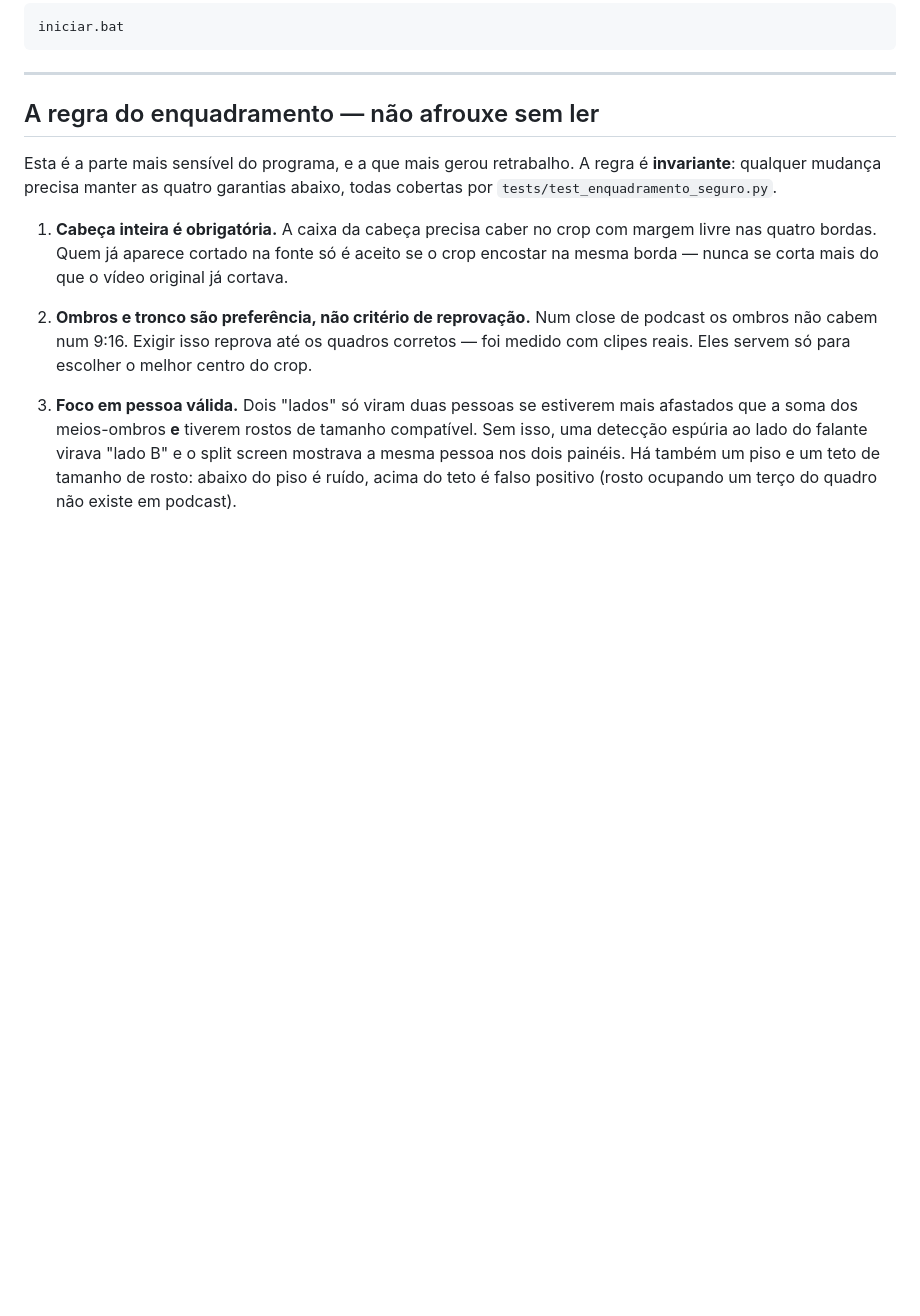
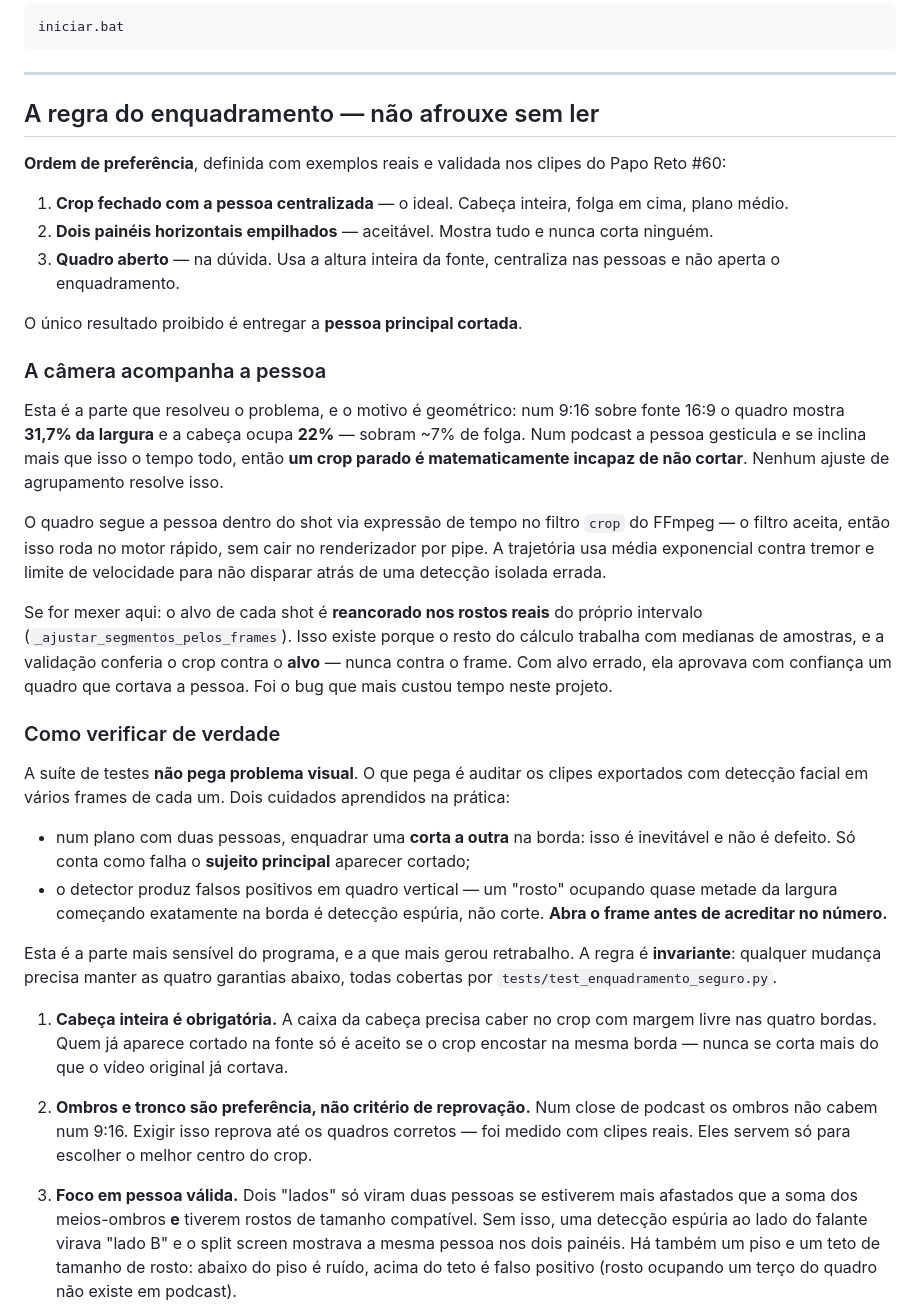
Before and after one commit to theobarros22/viral-cutter-classic, a Markdown page: PARA-DESENVOLVEDORES.md, the part around the change. Drawn GitHub-style; blank space fills up the shorter version.

Commit message:
docs: record what actually fixed the framing
A especificacao descrevia a regra como validacao de crop estatico, e por isso
o defeito sobreviveu a varias correcoes. O problema era geometrico: com o
quadro parado, a folga de ~7% que sobra num 9:16 nao acomoda o movimento
normal de uma pessoa num podcast.

Registra tambem os dois enganos de medicao que custaram tempo: contar a
segunda pessoa cortada como defeito, e acreditar no detector sem abrir o
frame.

Co-Authored-By: Claude Opus 5 <noreply@anthropic.com>

```diff
--- a/PARA-DESENVOLVEDORES.md
+++ b/PARA-DESENVOLVEDORES.md
@@ -52,6 +52,54 @@ iniciar.bat
 ---
 
 ## A regra do enquadramento — não afrouxe sem ler
+
+**Ordem de preferência**, definida com exemplos reais e validada nos clipes
+do Papo Reto #60:
+
+1. **Crop fechado com a pessoa centralizada** — o ideal. Cabeça inteira,
+   folga em cima, plano médio.
+2. **Dois painéis horizontais empilhados** — aceitável. Mostra tudo e nunca
+   corta ninguém.
+3. **Quadro aberto** — na dúvida. Usa a altura inteira da fonte, centraliza
+   nas pessoas e não aperta o enquadramento.
+
+O único resultado proibido é entregar a **pessoa principal cortada**.
+
+### A câmera acompanha a pessoa
+
+Esta é a parte que resolveu o problema, e o motivo é geométrico: num 9:16
+sobre fonte 16:9 o quadro mostra **31,7% da largura** e a cabeça ocupa
+**22%** — sobram ~7% de folga. Num podcast a pessoa gesticula e se inclina
+mais que isso o tempo todo, então **um crop parado é matematicamente
+incapaz de não cortar**. Nenhum ajuste de agrupamento resolve isso.
+
+O quadro segue a pessoa dentro do shot via expressão de tempo no filtro
+`crop` do FFmpeg — o filtro aceita, então isso roda no motor rápido, sem
+cair no renderizador por pipe. A trajetória usa média exponencial contra
+tremor e limite de velocidade para não disparar atrás de uma detecção
+isolada errada.
+
+Se for mexer aqui: o alvo de cada shot é **reancorado nos rostos reais** do
+próprio intervalo (`_ajustar_segmentos_pelos_frames`). Isso existe porque o
+resto do cálculo trabalha com medianas de amostras, e a validação conferia o
+crop contra o **alvo** — nunca contra o frame. Com alvo errado, ela aprovava
+com confiança um quadro que cortava a pessoa. Foi o bug que mais custou tempo
+neste projeto.
+
+### Como verificar de verdade
+
+A suíte de testes **não pega problema visual**. O que pega é auditar os
+clipes exportados com detecção facial em vários frames de cada um. Dois
+cuidados aprendidos na prática:
+
+- num plano com duas pessoas, enquadrar uma **corta a outra** na borda: isso
+  é inevitável e não é defeito. Só conta como falha o **sujeito principal**
+  aparecer cortado;
+- o detector produz falsos positivos em quadro vertical — um "rosto"
+  ocupando quase metade da largura começando exatamente na borda é detecção
+  espúria, não corte. **Abra o frame antes de acreditar no número.**
+
+
 
 Esta é a parte mais sensível do programa, e a que mais gerou retrabalho.
 A regra é **invariante**: qualquer mudança precisa manter as quatro garantias
```
Also changed, not shown: LEIA-ME.md (+10 -5 lines), 1 other file.
